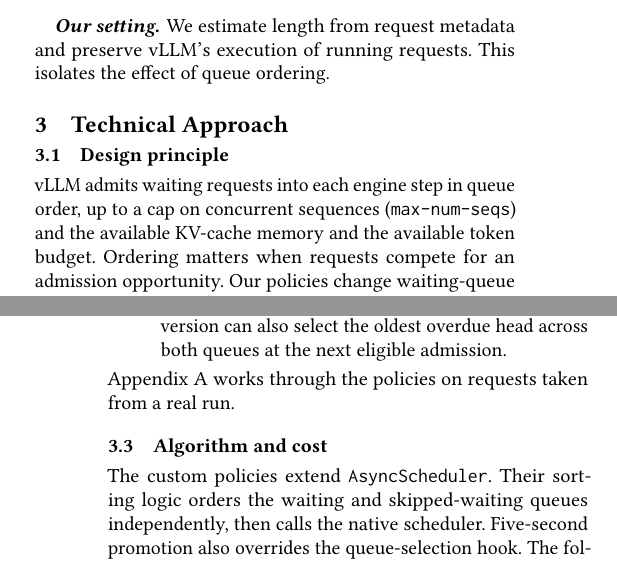
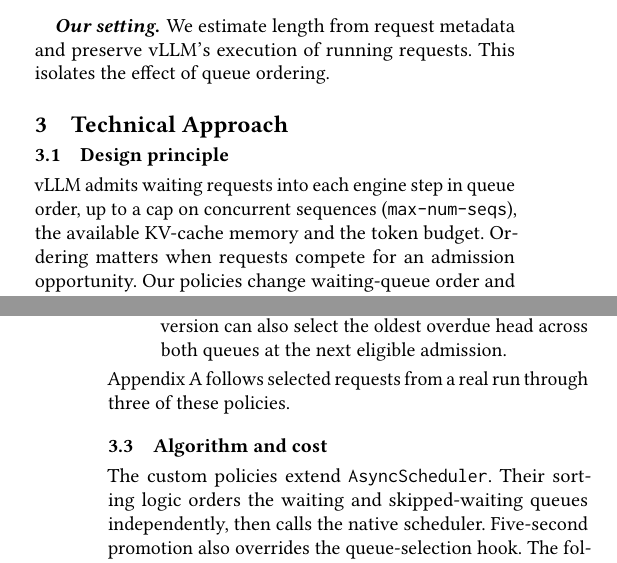
Before and after one commit to Car1eano/fall26-cs598ape-llm-length-aware-scheduling, a LaTeX paper (report/final_report.tex): two parts of the columns of pages 1 and 2 of 7, joined at a grey line, cut so that both start at the same text. Compiled offline with pdfLaTeX.

Commit message:
Clarify final report and repository layout
- Clarify scheduler constraints and the extended example.
- Correct the stress-test timing description and rebuild the PDF.
- Align the README scripts description with Table 1.

```diff
--- a/report/final_report.tex
+++ b/report/final_report.tex
@@ -105,8 +105,8 @@ execution of running requests. This isolates the effect of queue ordering.
 
 \subsection{Design principle}
 vLLM admits waiting requests into each engine step in queue order, up to
-a cap on concurrent sequences (\texttt{max-num-seqs}) and the available
-KV-cache memory and the available token budget. Ordering matters
+a cap on concurrent sequences (\texttt{max-num-seqs}), the available
+KV-cache memory and the token budget. Ordering matters
 when requests compete for an admission opportunity. Our policies
 change waiting-queue order and leave admission checks, batch formation,
 memory management and execution to vLLM.
@@ -136,8 +136,8 @@ The 10\,s version orders within each queue. The 5\,s version
 can also select the oldest overdue head across both queues at
 the next eligible admission.
 \end{itemize}
-Appendix~\ref{app:example} works through the policies on requests taken
-from a real run.
+Appendix~\ref{app:example} follows selected requests from a real run
+through three of these policies.
 
 \subsection{Algorithm and cost}
 The custom policies extend \texttt{AsyncScheduler}. Their sorting
```
Also changed, not shown: README.md, output/pdf/final_report.pdf, report/final_report.tex (4 more changed lines).
